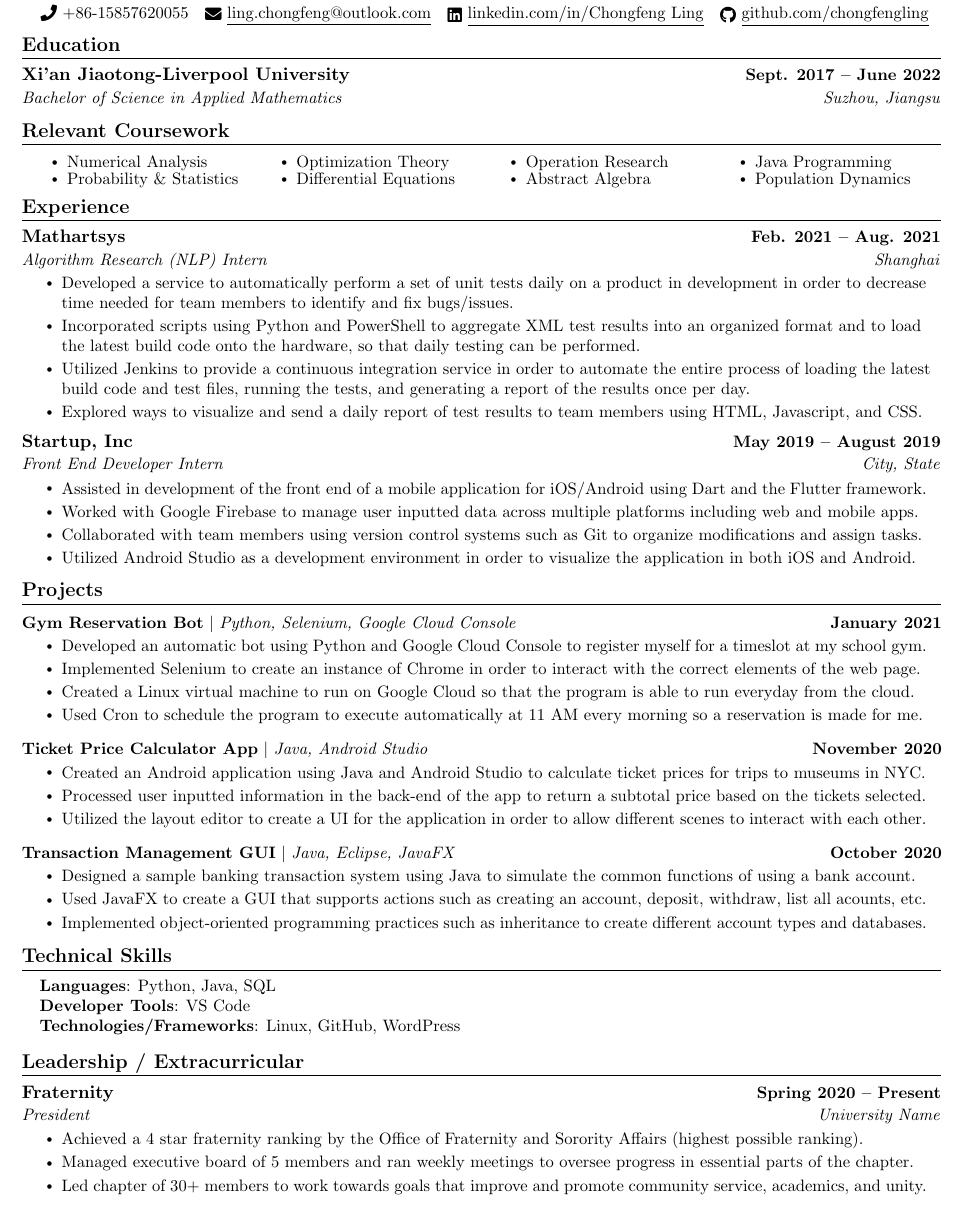
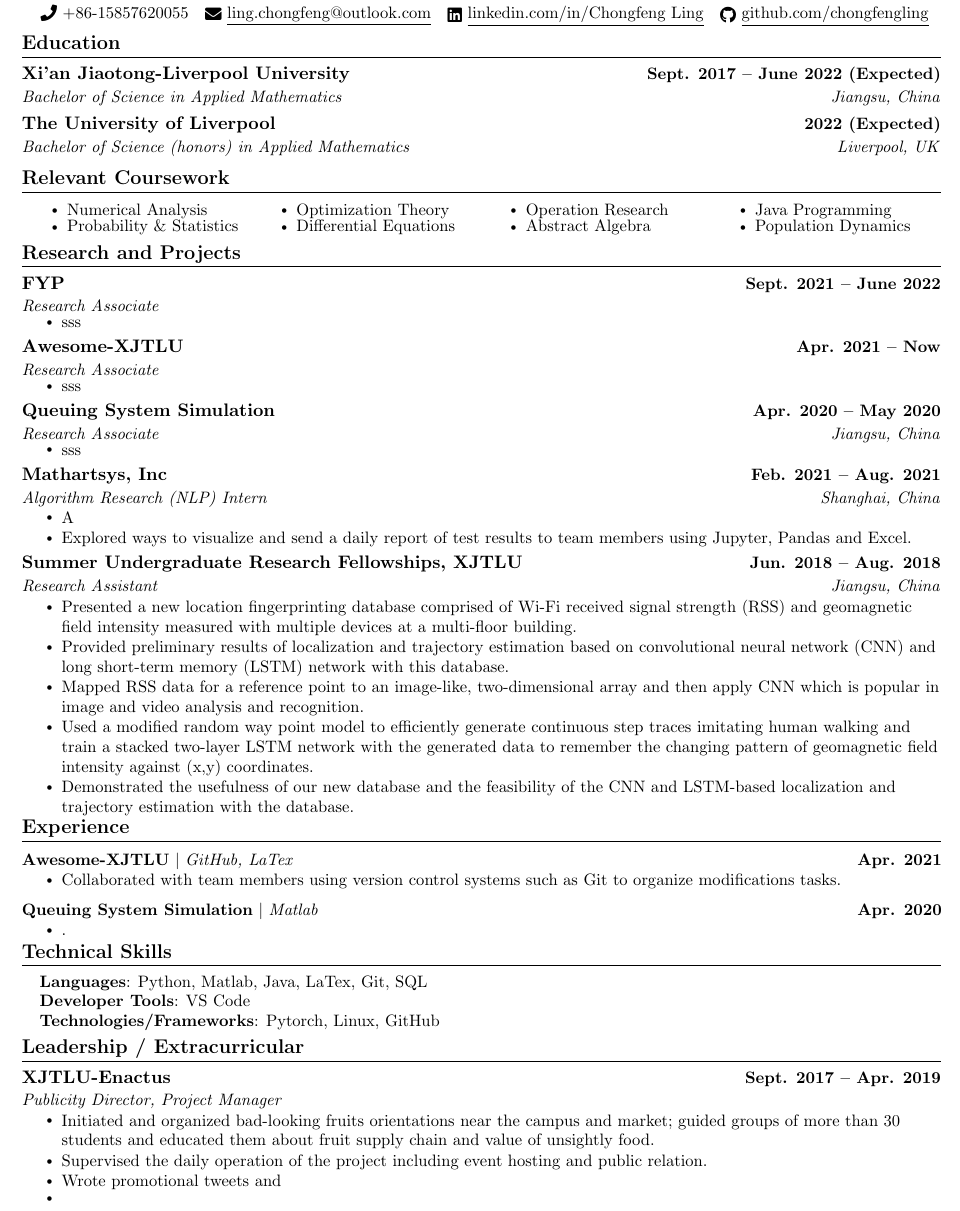
Before and after one commit to chongfengling/A-note-for-Quantum-Mechanics, a LaTeX CV (templates/cv/cv_en/cv_en.tex): part of the page, cut so that both start at the same text. Compiled offline with pdfLaTeX.

Commit message:
✨ feat(cv): upload draft

```diff
--- a/templates/cv/cv_en/cv_en.tex
+++ b/templates/cv/cv_en/cv_en.tex
@@ -136,8 +136,12 @@
 \section{Education}
   \resumeSubHeadingListStart
     \resumeSubheading
-      {Xi'an Jiaotong-Liverpool University}{Sept. 2017 -- June 2022}
-      {Bachelor of Science in Applied Mathematics}{Suzhou, Jiangsu}
+      {Xi'an Jiaotong-Liverpool University}{Sept. 2017 -- June 2022 (Expected)}
+      {Bachelor of Science in Applied Mathematics}{Jiangsu, China}
+
+    \resumeSubheading
+      {The University of Liverpool}{2022 (Expected)}
+      {Bachelor of Science (honors) in Applied Mathematics}{Liverpool, UK}
   \resumeSubHeadingListEnd
 
 %------RELEVANT COURSEWORK-------
@@ -160,60 +164,90 @@
 
 
 %-----------EXPERIENCE-----------
-\section{Experience}
+\section{Research and Projects}
   \resumeSubHeadingListStart
 
     \resumeSubheading
-      {Mathartsys}{Feb. 2021 -- Aug. 2021}
-      {Algorithm Research (NLP) Intern}{Shanghai}
+      {FYP}{Sept. 2021 -- June 2022}
+      {Research Associate}{}
       \resumeItemListStart
-        \resumeItem{Developed a service to automatically perform a set of unit tests daily on a product in development in order to decrease time needed for team members to identify and fix bugs/issues.}
-        \resumeItem{Incorporated scripts using Python and PowerShell to aggregate XML test results into an organized format and to load the latest build code onto the hardware, so that daily testing can be performed.}
-        \resumeItem{Utilized Jenkins to provide a continuous integration service in order to automate the entire process of loading the latest build code and test files, running the tests, and generating a report of the results once per day.}
-        \resumeItem{Explored ways to visualize and send a daily report of test results to team members  using HTML, Javascript, and CSS.}
+        \resumeItem{sss}
       \resumeItemListEnd
 
     \resumeSubheading
-      {Startup, Inc}{May 2019 -- August 2019}
-      {Front End Developer Intern}{City, State}
+      {Awesome-XJTLU}{Apr. 2021 -- Now}
+      {Research Associate}{}
       \resumeItemListStart
-        \resumeItem{Assisted in development of the front end of a mobile application for iOS/Android using Dart and the Flutter framework.}
-        \resumeItem{Worked with Google Firebase to manage user inputted data across multiple platforms including web and mobile apps.}
-        \resumeItem{Collaborated with team members using version control systems such as Git to organize modifications and assign tasks.}
-        \resumeItem{Utilized Android Studio as a development environment in order to visualize the application in both iOS and Android.}
+        \resumeItem{sss}
+      \resumeItemListEnd
+
+    \resumeSubheading
+      {Queuing System Simulation}{Apr. 2020 -- May 2020}
+      {Research Associate}{Jiangsu, China}
+      \resumeItemListStart
+        \resumeItem{sss}
+      \resumeItemListEnd
+
+    \resumeSubheading
+      {Mathartsys, Inc}{Feb. 2021 -- Aug. 2021}
+      {Algorithm Research (NLP) Intern}{Shanghai, China}
+      \resumeItemListStart
+        % \resumeItem{Developed a service to automatically perform a set of unit tests daily on a product in development in order to decrease time needed for team members to identify and fix bugs/issues.}
+        % \resumeItem{Incorporated scripts using Python and PowerShell to aggregate XML test results into an organized format and to load the latest build code onto the hardware, so that daily testing can be performed.}
+        % \resumeItem{Utilized Jenkins to provide a continuous integration service in order to automate the entire process of loading the latest build code and test files, running the tests, and generating a report of the results once per day.}
+        \resumeItem{A}
+        \resumeItem{Explored ways to visualize and send a daily report of test results to team members using Jupyter, Pandas and Excel.}
+      \resumeItemListEnd
+
+    \resumeSubheading
+      {Summer Undergraduate Research Fellowships, XJTLU}{Jun. 2018 -- Aug. 2018}
+      {Research Assistant}{Jiangsu, China}
+      \resumeItemListStart
+        \resumeItem{Presented a new location fingerprinting database comprised of Wi-Fi received signal strength (RSS) and geomagnetic field intensity measured with multiple devices at a multi-floor building.}
+        \resumeItem{Provided preliminary results of localization and trajectory estimation based on convolutional neural network (CNN) and long short-term memory (LSTM) network with this database.}
+        \resumeItem{Mapped RSS data for a reference point to an image-like, two-dimensional array and then apply CNN which is popular in image and video analysis and recognition.}
+        \resumeItem{Used a modified random way point model to efficiently generate continuous step traces imitating human walking and train a stacked two-layer LSTM network with the generated data to remember the changing pattern of geomagnetic field intensity against (x,y) coordinates.}
+        \resumeItem{Demonstrated the usefulness of our new database and the feasibility of the CNN and LSTM-based localization and trajectory estimation with the database.}
+        % \resumeItem{Assisted in development of the front end of a mobile application for iOS/Android using Dart and the Flutter framework.}
+        % \resumeItem{Worked with Google Firebase to manage user inputted data across multiple platforms including web and mobile apps.}
+        % \resumeItem{Collaborated with team members using version control systems such as Git to organize modifications and assign tasks.}
+        % \resumeItem{Utilized Android Studio as a development environment in order to visualize the application in both iOS and Android.}
     \resumeItemListEnd
 
   \resumeSubHeadingListEnd
 \vspace{-16pt}
 
-%-----------PROJECTS-----------
-\section{Projects}
+% -----------PROJECTS-----------
+\section{Experience}
     \vspace{-5pt}
     \resumeSubHeadingListStart
       \resumeProjectHeading
-          {\textbf{Gym Reservation Bot} $|$ \emph{Python, Selenium, Google Cloud Console}}{January 2021}
+          {\textbf{Awesome-XJTLU} $|$ \emph{GitHub, LaTex}}{Apr. 2021}
           \resumeItemListStart
-            \resumeItem{Developed an automatic bot using Python and Google Cloud Console to register myself for a timeslot at my school gym.}
-            \resumeItem{Implemented Selenium to create an instance of Chrome in order to interact with the correct elements of the web page.}
-            \resumeItem{Created a Linux virtual machine to run on Google Cloud so that the program is able to run everyday from the cloud.}
-            \resumeItem{Used Cron to schedule the program to execute automatically at 11 AM every morning so a reservation is made for me.}
+            \resumeItem{Collaborated with team members using version control systems such as Git to organize modifications tasks.}
+            % \resumeItem{Developed an automatic bot using Python and Google Cloud Console to register myself for a timeslot at my school gym.}
+            % \resumeItem{Implemented Selenium to create an instance of Chrome in order to interact with the correct elements of the web page.}
+            % \resumeItem{Created a Linux virtual machine to run on Google Cloud so that the program is able to run everyday from the cloud.}
+            % \resumeItem{Used Cron to schedule the program to execute automatically at 11 AM every morning so a reservation is made for me.}
           \resumeItemListEnd
           \vspace{-13pt}
       \resumeProjectHeading
-          {\textbf{Ticket Price Calculator App} $|$ \emph{Java, Android Studio}}{November 2020}
+          {\textbf{Queuing System Simulation} $|$ \emph{Matlab}}{Apr. 2020}
           \resumeItemListStart
-            \resumeItem{Created an Android application using Java and Android Studio to calculate ticket prices for trips to museums in NYC.}
-            \resumeItem{Processed user inputted information in the back-end of the app to return a subtotal price based on the tickets selected.}
-            \resumeItem{Utilized the layout editor to create a UI for the application in order to allow different scenes to interact with each other.}
+            \resumeItem{.}
+            % \resumeItem{Created an Android application using Java and Android Studio to calculate ticket prices for trips to museums in NYC.}
+            % \resumeItem{Processed user inputted information in the back-end of the app to return a subtotal price based on the tickets selected.}
+            % \resumeItem{Utilized the layout editor to create a UI for the application in order to allow different scenes to interact with each other.}
           \resumeItemListEnd
-          \vspace{-13pt}
-          \resumeProjectHeading
-          {\textbf{Transaction Management GUI} $|$ \emph{Java, Eclipse, JavaFX}}{October 2020}
-          \resumeItemListStart
-            \resumeItem{Designed a sample banking transaction system using Java to simulate the common functions of using a bank account.}
-            \resumeItem{Used JavaFX to create a GUI that supports actions such as creating an account, deposit, withdraw, list all acounts, etc.}
-            \resumeItem{Implemented object-oriented programming practices such as inheritance to create different account types and databases.}
-          \resumeItemListEnd
+      %     \vspace{-13pt}
+      % \resumeProjectHeading
+      %     {\textbf{sss} $|$ \emph{Java, Eclipse, JavaFX}}{October 2020}
+      %     \resumeItemListStart
+      %       \resumeItem{.}
+      %       % \resumeItem{Designed a sample banking transaction system using Java to simulate the common functions of using a bank account.}
+      %       % \resumeItem{Used JavaFX to create a GUI that supports actions such as creating an account, deposit, withdraw, list all acounts, etc.}
+      %       % \resumeItem{Implemented object-oriented programming practices such as inheritance to create different account types and databases.}
+      %     \resumeItemListEnd
     \resumeSubHeadingListEnd
 \vspace{-15pt}
 
@@ -223,9 +257,9 @@
 \section{Technical Skills}
  \begin{itemize}[leftmargin=0.15in, label={}]
     \small{\item{
-     \textbf{Languages}{: Python, Java, SQL} \\
+     \textbf{Languages}{: Python, Matlab, Java, LaTex, Git, SQL} \\
      \textbf{Developer Tools}{: VS Code} \\
-     \textbf{Technologies/Frameworks}{: Linux, GitHub, WordPress} \\
+     \textbf{Technologies/Frameworks}{: Pytorch, Linux, GitHub} \\
     }}
  \end{itemize}
  \vspace{-16pt}
@@ -234,14 +268,17 @@
 %-----------INVOLVEMENT---------------
 \section{Leadership / Extracurricular}
     \resumeSubHeadingListStart
-        \resumeSubheading{Fraternity}{Spring 2020 -- Present}{President}{University Name}
+        \resumeSubheading{XJTLU-Enactus}{Sept. 2017 -- Apr. 2019}{Publicity Director, Project Manager}{}
             \resumeItemListStart
-                \resumeItem{Achieved a 4 star fraternity ranking by the Office of Fraternity and Sorority Affairs (highest possible ranking).}
-                \resumeItem{Managed executive board of 5 members and ran weekly meetings to oversee progress in essential parts of the chapter.}
-                \resumeItem{Led chapter of 30+ members to work towards goals that improve and promote community service, academics, and unity.}
+                \resumeItem{Initiated and organized bad-looking fruits orientations near the campus and market; guided groups of more than 30 students and educated them about fruit supply chain and value of unsightly food.}
+                \resumeItem{Supervised the daily operation of the project including event hosting and public relation.}
+                \resumeItem{Wrote promotional tweets and }
+                \resumeItem{}
+                % \resumeItem{Reprocessed the ugly fruit at fresh supermarkets and growers to .}
+                % \resumeItem{Achieved a second prize in "Enactus China Regional Competition".}
+                % \resumeItem{Led chapter of 30+ members to work towards goals that improve and promote community service, academics, and unity.}
             \resumeItemListEnd
 
     \resumeSubHeadingListEnd
 
-
 \end{document}
```
Also changed, not shown: templates/cv/cv_en/cv_en.pdf.
